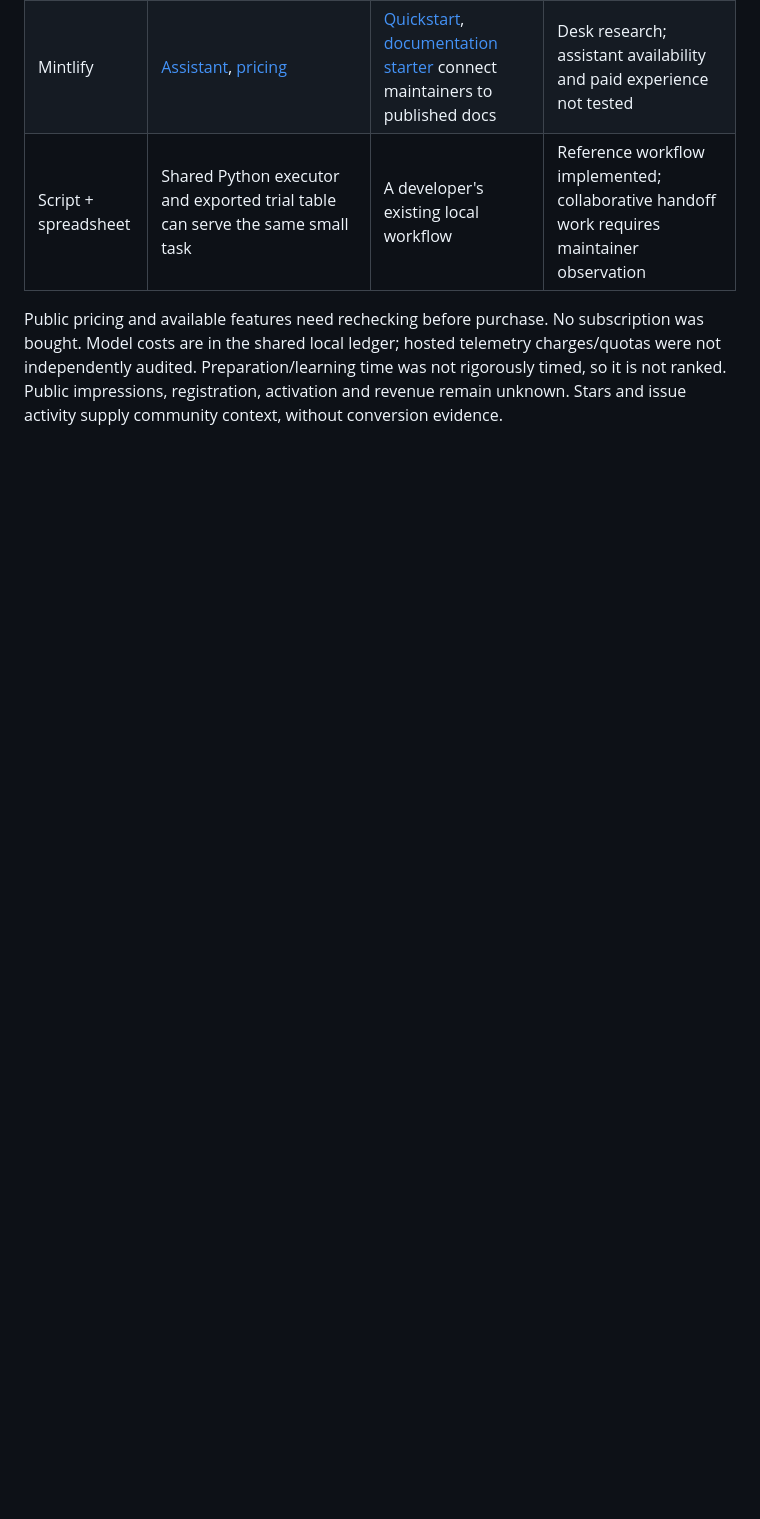
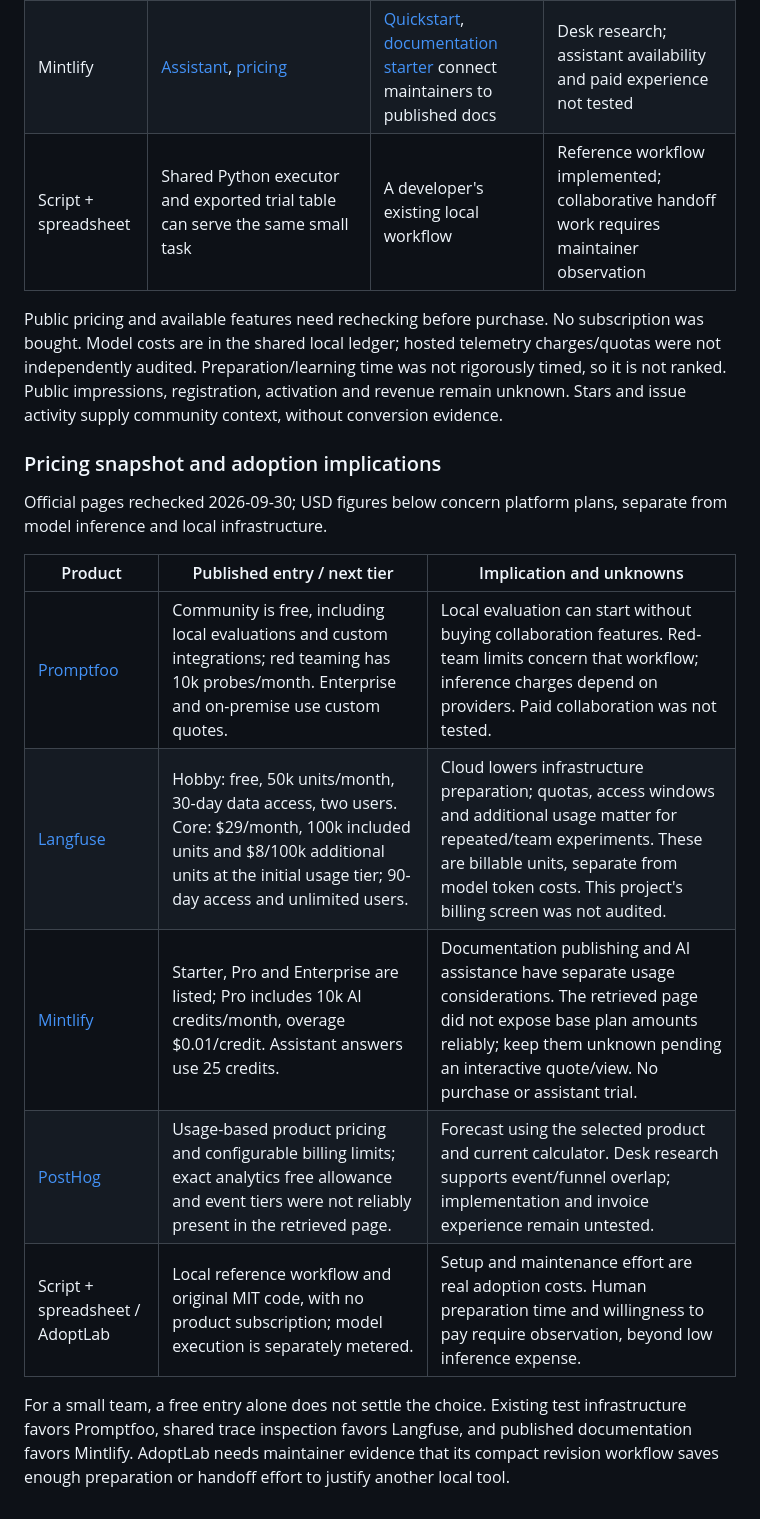
Before and after one commit to Oscar-Williams/adoptlab, a Markdown page: docs/competitive.md, the part around the change. Drawn GitHub-style; blank space fills up the shorter version.

Commit message:
Record verified pricing and adoption tradeoffs

```diff
--- a/docs/competitive.md
+++ b/docs/competitive.md
@@ -40,3 +40,17 @@ AdoptLab's working hypothesis is reducing the setup and handoff between a materi
 | Script + spreadsheet | Shared Python executor and exported trial table can serve the same small task | A developer's existing local workflow | Reference workflow implemented; collaborative handoff work requires maintainer observation |
 
 Public pricing and available features need rechecking before purchase. No subscription was bought. Model costs are in the shared local ledger; hosted telemetry charges/quotas were not independently audited. Preparation/learning time was not rigorously timed, so it is not ranked. Public impressions, registration, activation and revenue remain unknown. Stars and issue activity supply community context, without conversion evidence.
+
+### Pricing snapshot and adoption implications
+
+Official pages rechecked 2026-09-30; USD figures below concern platform plans, separate from model inference and local infrastructure.
+
+| Product | Published entry / next tier | Implication and unknowns |
+|---|---|---|
+| [Promptfoo](https://www.promptfoo.dev/pricing/) | Community is free, including local evaluations and custom integrations; red teaming has 10k probes/month. Enterprise and on-premise use custom quotes. | Local evaluation can start without buying collaboration features. Red-team limits concern that workflow; inference charges depend on providers. Paid collaboration was not tested. |
+| [Langfuse](https://langfuse.com/pricing) | Hobby: free, 50k units/month, 30-day data access, two users. Core: $29/month, 100k included units and $8/100k additional units at the initial usage tier; 90-day access and unlimited users. | Cloud lowers infrastructure preparation; quotas, access windows and additional usage matter for repeated/team experiments. These are billable units, separate from model token costs. This project's billing screen was not audited. |
+| [Mintlify](https://www.mintlify.com/pricing) | Starter, Pro and Enterprise are listed; Pro includes 10k AI credits/month, overage $0.01/credit. Assistant answers use 25 credits. | Documentation publishing and AI assistance have separate usage considerations. The retrieved page did not expose base plan amounts reliably; keep them unknown pending an interactive quote/view. No purchase or assistant trial. |
+| [PostHog](https://posthog.com/pricing) | Usage-based product pricing and configurable billing limits; exact analytics free allowance and event tiers were not reliably present in the retrieved page. | Forecast using the selected product and current calculator. Desk research supports event/funnel overlap; implementation and invoice experience remain untested. |
+| Script + spreadsheet / AdoptLab | Local reference workflow and original MIT code, with no product subscription; model execution is separately metered. | Setup and maintenance effort are real adoption costs. Human preparation time and willingness to pay require observation, beyond low inference expense. |
+
+For a small team, a free entry alone does not settle the choice. Existing test infrastructure favors Promptfoo, shared trace inspection favors Langfuse, and published documentation favors Mintlify. AdoptLab needs maintainer evidence that its compact revision workflow saves enough preparation or handoff effort to justify another local tool.
```
